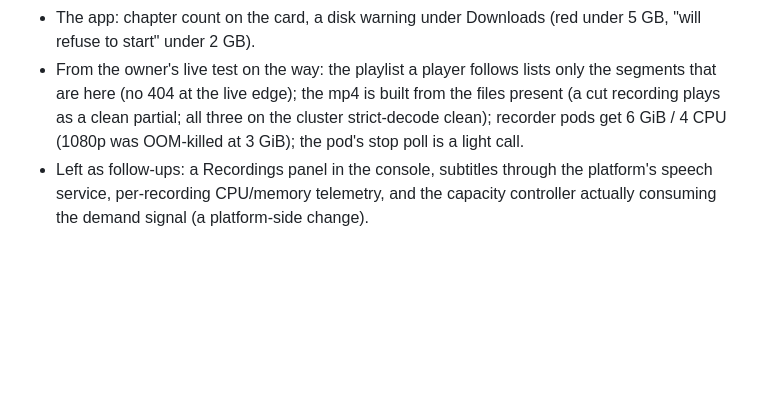
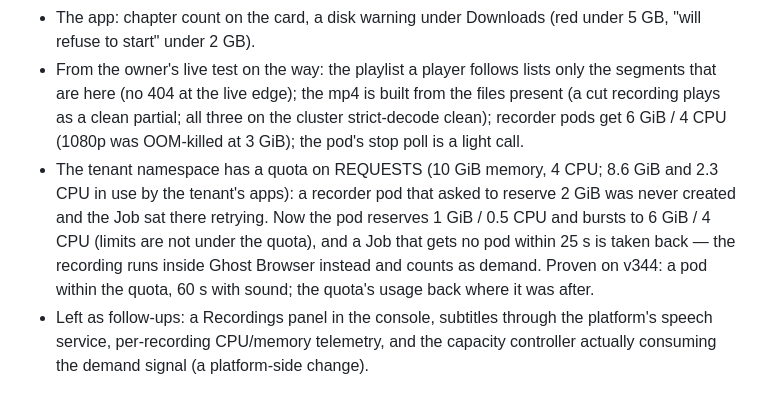
Before and after one commit to Wvdstoep/ghost-browser, a Markdown page: docs/RECORDER-PLAN.md, the part around the change. Rendered like a GitHub page; blank space fills up the shorter version.

Commit message:
docs: recorder - the tenant quota on requests, the smaller reservation, the no-pod fallback, proven on v344

```diff
--- a/docs/RECORDER-PLAN.md
+++ b/docs/RECORDER-PLAN.md
@@ -107,6 +107,7 @@ Facts the design rests on (measured 2026-09-17):
 - A cap on pods of their own (`MAX_REMOTE_RECORDINGS`, 3) with a demand signal (`demand.refusedRemote`, `lastRefusedAt`) on the recordings list for the capacity controller to read.
 - The app: chapter count on the card, a disk warning under Downloads (red under 5 GB, "will refuse to start" under 2 GB).
 - From the owner's live test on the way: the playlist a player follows lists only the segments that are here (no 404 at the live edge); the mp4 is built from the files present (a cut recording plays as a clean partial; all three on the cluster strict-decode clean); recorder pods get 6 GiB / 4 CPU (1080p was OOM-killed at 3 GiB); the pod's stop poll is a light call.
+- The tenant namespace has a quota on REQUESTS (10 GiB memory, 4 CPU; 8.6 GiB and 2.3 CPU in use by the tenant's apps): a recorder pod that asked to reserve 2 GiB was never created and the Job sat there retrying. Now the pod reserves 1 GiB / 0.5 CPU and bursts to 6 GiB / 4 CPU (limits are not under the quota), and a Job that gets no pod within 25 s is taken back — the recording runs inside Ghost Browser instead and counts as demand. Proven on v344: a pod within the quota, 60 s with sound; the quota's usage back where it was after.
 - Left as follow-ups: a Recordings panel in the console, subtitles through the platform's speech service, per-recording CPU/memory telemetry, and the capacity controller actually consuming the demand signal (a platform-side change).
 
 ## Out of scope, on purpose
```
